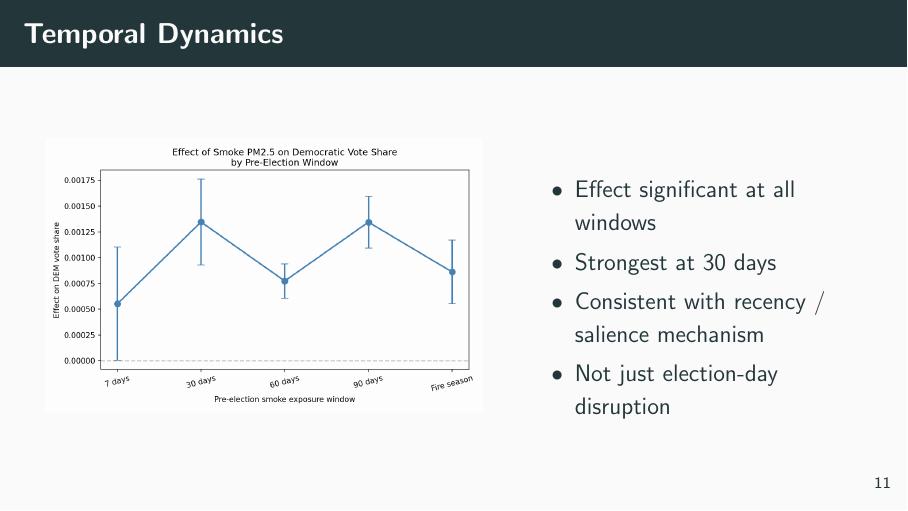
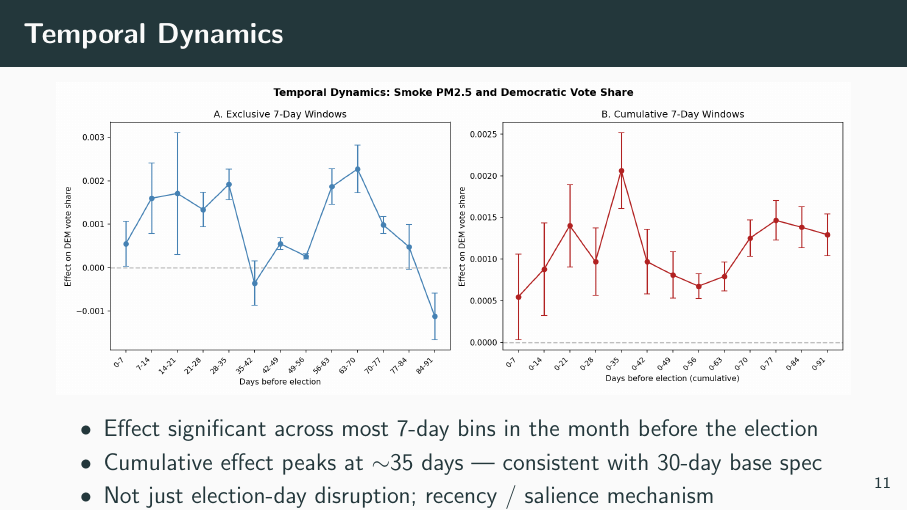
Before and after one commit to DavCling/smoke-voting, LaTeX slides (paper/slides.tex): page 12 of 19. Compiled offline with pdfLaTeX.

Commit message:
Update slides temporal dynamics slide with 7-day windows figure
Co-Authored-By: Claude Opus 4.6 <noreply@anthropic.com>

```diff
--- a/paper/slides.tex
+++ b/paper/slides.tex
@@ -209,23 +209,17 @@ $N$ & 4,143 & 4,140 & 4,144 \\
 %----------------------------------------------------------------------
 \begin{frame}{Temporal Dynamics}
 
-\begin{columns}[T]
-\begin{column}{0.55\textwidth}
 \begin{figure}
 \centering
-\includegraphics[width=\textwidth]{event_study_windows.png}
+\includegraphics[width=\textwidth]{event_study_7day_windows.png}
 \end{figure}
-\end{column}
-\begin{column}{0.42\textwidth}
-\vspace{1cm}
+
+\vspace{-0.2cm}
 \begin{itemize}
-  \item Effect significant at all windows
-  \item Strongest at 30 days
-  \item Consistent with recency / salience mechanism
-  \item Not just election-day disruption
+  \item Effect significant across most 7-day bins in the month before the election
+  \item Cumulative effect peaks at $\sim$35 days --- consistent with 30-day base spec
+  \item Not just election-day disruption; recency / salience mechanism
 \end{itemize}
-\end{column}
-\end{columns}
 
 \end{frame}
 
```
Also changed, not shown: paper/slides.pdf.
